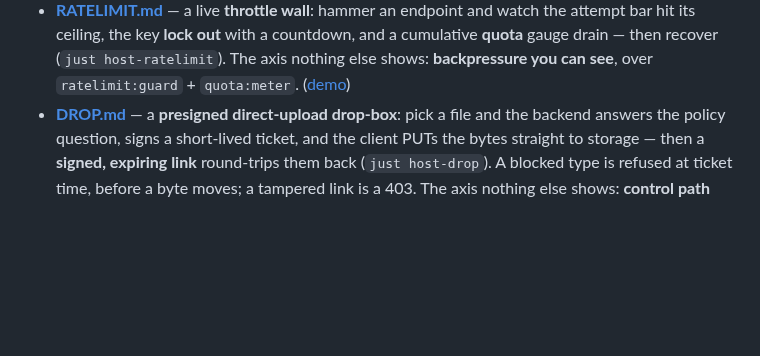
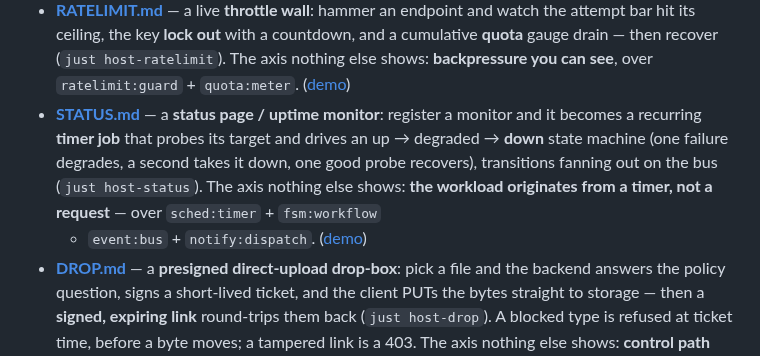
Before and after one commit to markkovari/holon, a Markdown page: README.md, the part around the change. Rendered like a GitHub page; blank space fills up the shorter version.

```diff
--- a/README.md
+++ b/README.md
@@ -159,6 +159,13 @@ catalog and a bench round:
   countdown, and a cumulative **quota** gauge drain — then recover
   (`just host-ratelimit`). The axis nothing else shows: **backpressure you can
   see**, over `ratelimit:guard` + `quota:meter`. ([demo](docs/media/ratelimit.gif))
+- **[STATUS.md](STATUS.md)** — a **status page / uptime monitor**: register a
+  monitor and it becomes a recurring **timer job** that probes its target and
+  drives an up → degraded → **down** state machine (one failure degrades, a
+  second takes it down, one good probe recovers), transitions fanning out on the
+  bus (`just host-status`). The axis nothing else shows: **the workload
+  originates from a timer, not a request** — over `sched:timer` + `fsm:workflow`
+  + `event:bus` + `notify:dispatch`. ([demo](docs/media/status.gif))
 - **[DROP.md](DROP.md)** — a **presigned direct-upload drop-box**: pick a file and
   the backend answers the policy question, signs a short-lived ticket, and the
   client PUTs the bytes straight to storage — then a **signed, expiring link**
```
Also changed, not shown: STATUS.md (added, +109 -0 lines), examples/status/README.md (added, +43 -0 lines), docs/media/status.gif (added), 6 other files.
